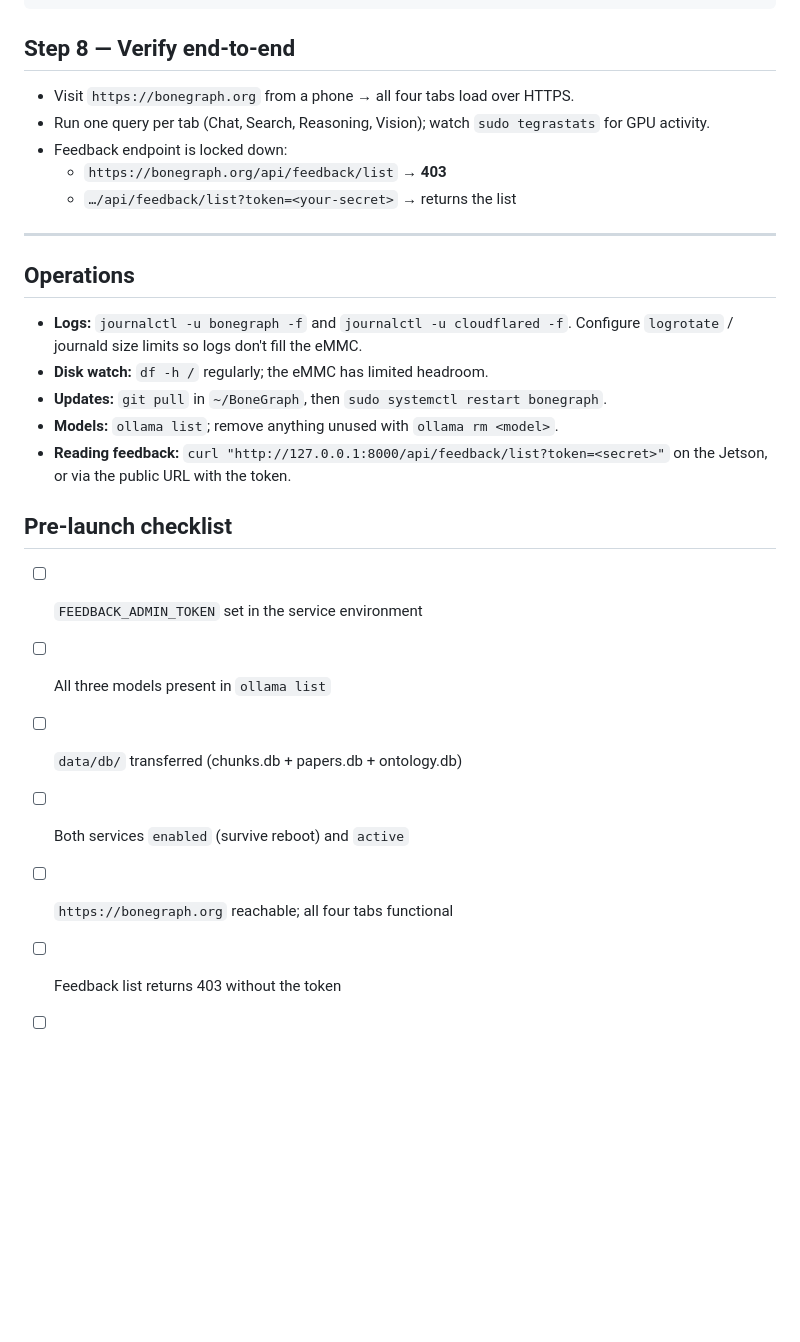
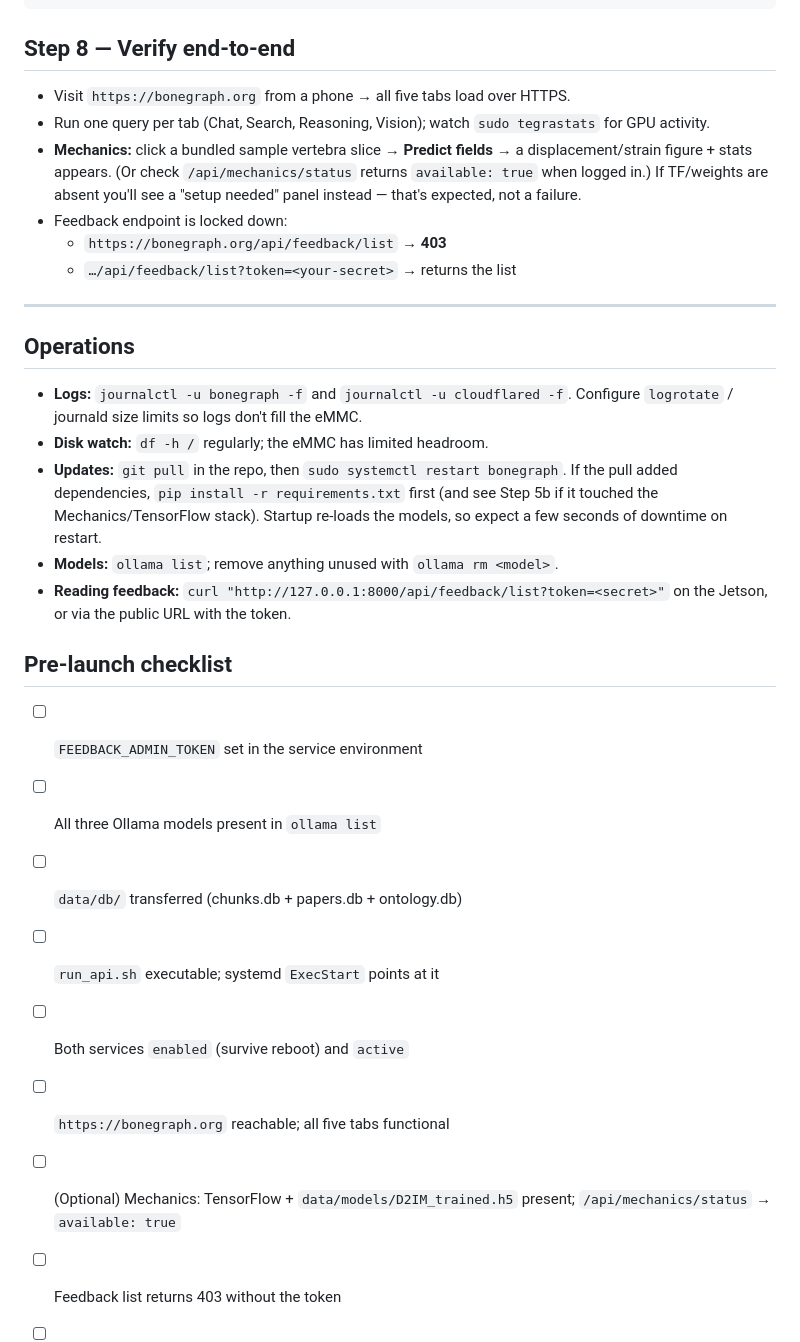
Before and after one commit to Khislatjon/BoneGraph, a Markdown page: docs/deployment.md, the part around one of its changes. Drawn GitHub-style; blank space fills up the shorter version.

```diff
--- a/docs/deployment.md
+++ b/docs/deployment.md
@@ -167,9 +250,13 @@ sudo systemctl enable --now cloudflared
 
 ## Step 8 — Verify end-to-end
 
-- Visit `https://bonegraph.org` from a phone → all four tabs load over HTTPS.
+- Visit `https://bonegraph.org` from a phone → all five tabs load over HTTPS.
 - Run one query per tab (Chat, Search, Reasoning, Vision); watch `sudo tegrastats`
   for GPU activity.
+- **Mechanics:** click a bundled sample vertebra slice → **Predict fields** → a
+  displacement/strain figure + stats appears. (Or check `/api/mechanics/status`
+  returns `available: true` when logged in.) If TF/weights are absent you'll see a
+  "setup needed" panel instead — that's expected, not a failure.
 - Feedback endpoint is locked down:
   - `https://bonegraph.org/api/feedback/list` → **403**
   - `…/api/feedback/list?token=<your-secret>` → returns the list
@@ -181,8 +268,10 @@ sudo systemctl enable --now cloudflared
 - **Logs:** `journalctl -u bonegraph -f` and `journalctl -u cloudflared -f`.
   Configure `logrotate` / journald size limits so logs don't fill the eMMC.
 - **Disk watch:** `df -h /` regularly; the eMMC has limited headroom.
-- **Updates:** `git pull` in `~/BoneGraph`, then
-  `sudo systemctl restart bonegraph`.
+- **Updates:** `git pull` in the repo, then `sudo systemctl restart bonegraph`.
+  If the pull added dependencies, `pip install -r requirements.txt` first (and see
+  Step 5b if it touched the Mechanics/TensorFlow stack). Startup re-loads the
+  models, so expect a few seconds of downtime on restart.
 - **Models:** `ollama list`; remove anything unused with `ollama rm <model>`.
 - **Reading feedback:** `curl "http://127.0.0.1:8000/api/feedback/list?token=<secret>"`
   on the Jetson, or via the public URL with the token.
@@ -190,9 +279,12 @@ sudo systemctl enable --now cloudflared
 ## Pre-launch checklist
 
 - [ ] `FEEDBACK_ADMIN_TOKEN` set in the service environment
-- [ ] All three models present in `ollama list`
+- [ ] All three Ollama models present in `ollama list`
 - [ ] `data/db/` transferred (chunks.db + papers.db + ontology.db)
+- [ ] `run_api.sh` executable; systemd `ExecStart` points at it
 - [ ] Both services `enabled` (survive reboot) and `active`
-- [ ] `https://bonegraph.org` reachable; all four tabs functional
+- [ ] `https://bonegraph.org` reachable; all five tabs functional
+- [ ] (Optional) Mechanics: TensorFlow + `data/models/D2IM_trained.h5` present;
+      `/api/mechanics/status` → `available: true`
 - [ ] Feedback list returns 403 without the token
 - [ ] Active cooling confirmed; `df -h` headroom acceptable
```
Also changed, not shown: other parts of docs/deployment.md (+97 -14 lines).
